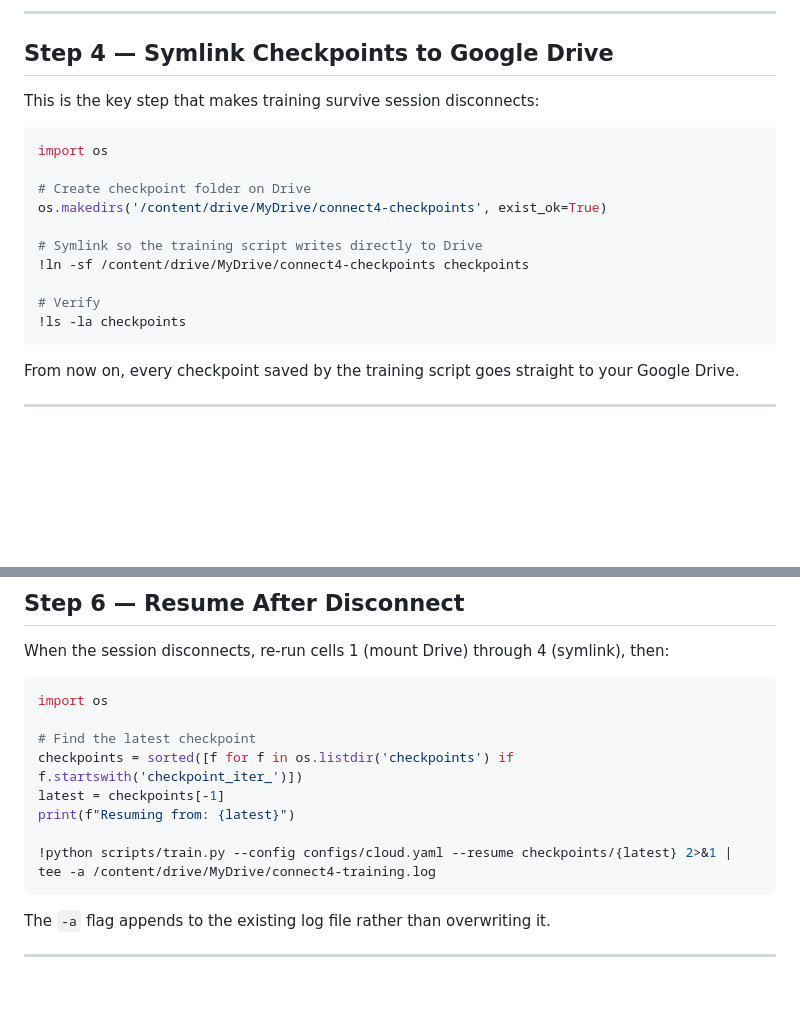
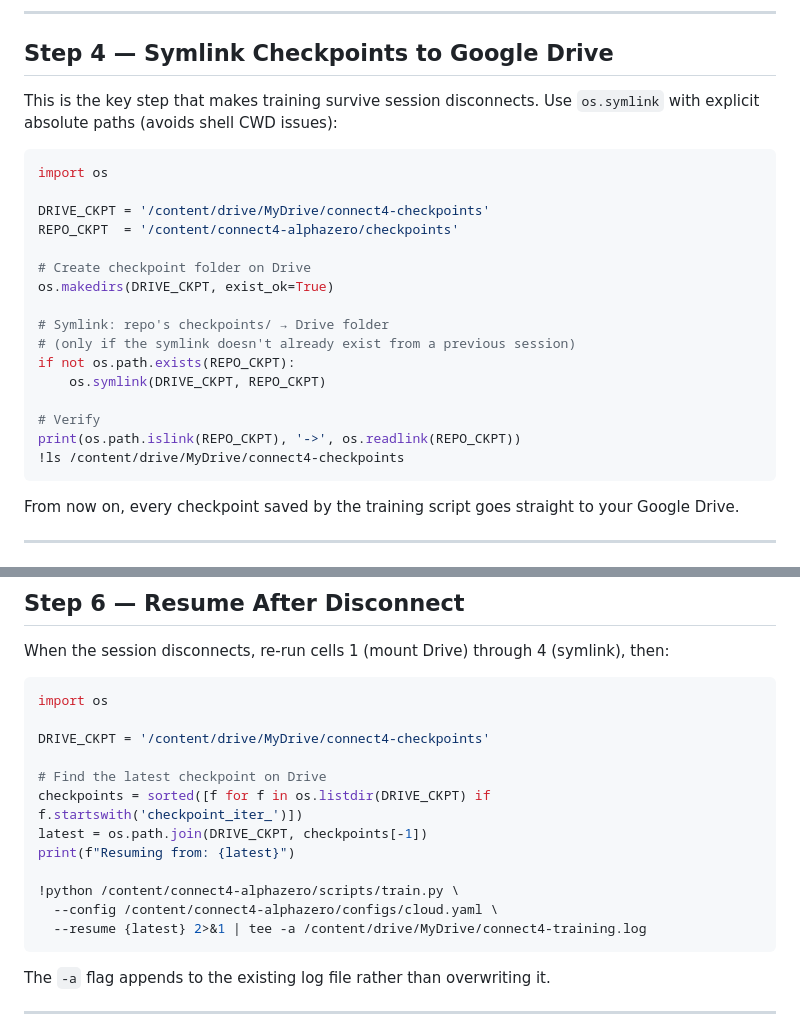
Before and after one commit to eugeneyp/connect4-alphazero, a Markdown page: COLAB_TRAINING.md, 2 parts joined by grey strips. GitHub-like rendering; blank space fills up the shorter version.

Commit message:
fix: use absolute paths in COLAB_TRAINING.md to avoid symlink/CWD errors
Replace shell ln -sf with os.symlink using explicit absolute paths.
Add guard for re-running Step 4 after reconnect. Use absolute paths
in resume step so it works regardless of CWD.

Co-Authored-By: Claude Sonnet 4.6 <noreply@anthropic.com>

````diff
--- a/COLAB_TRAINING.md
+++ b/COLAB_TRAINING.md
@@ -48,19 +48,26 @@ Replace `YOUR_USERNAME` with your GitHub username.
 
 ## Step 4 — Symlink Checkpoints to Google Drive
 
-This is the key step that makes training survive session disconnects:
+This is the key step that makes training survive session disconnects.
+Use `os.symlink` with explicit absolute paths (avoids shell CWD issues):
 
 ```python
 import os
 
+DRIVE_CKPT = '/content/drive/MyDrive/connect4-checkpoints'
+REPO_CKPT  = '/content/connect4-alphazero/checkpoints'
+
 # Create checkpoint folder on Drive
-os.makedirs('/content/drive/MyDrive/connect4-checkpoints', exist_ok=True)
+os.makedirs(DRIVE_CKPT, exist_ok=True)
 
-# Symlink so the training script writes directly to Drive
-!ln -sf /content/drive/MyDrive/connect4-checkpoints checkpoints
+# Symlink: repo's checkpoints/ → Drive folder
+# (only if the symlink doesn't already exist from a previous session)
+if not os.path.exists(REPO_CKPT):
+    os.symlink(DRIVE_CKPT, REPO_CKPT)
 
 # Verify
-!ls -la checkpoints
+print(os.path.islink(REPO_CKPT), '->', os.readlink(REPO_CKPT))
+!ls /content/drive/MyDrive/connect4-checkpoints
 ```
 
 From now on, every checkpoint saved by the training script goes straight to your Google Drive.
@@ -96,12 +103,16 @@ When the session disconnects, re-run cells 1 (mount Drive) through 4 (symlink),
 ```python
 import os
 
-# Find the latest checkpoint
-checkpoints = sorted([f for f in os.listdir('checkpoints') if f.startswith('checkpoint_iter_')])
-latest = checkpoints[-1]
+DRIVE_CKPT = '/content/drive/MyDrive/connect4-checkpoints'
+
+# Find the latest checkpoint on Drive
+checkpoints = sorted([f for f in os.listdir(DRIVE_CKPT) if f.startswith('checkpoint_iter_')])
+latest = os.path.join(DRIVE_CKPT, checkpoints[-1])
 print(f"Resuming from: {latest}")
 
-!python scripts/train.py --config configs/cloud.yaml --resume checkpoints/{latest} 2>&1 | tee -a /content/drive/MyDrive/connect4-training.log
+!python /content/connect4-alphazero/scripts/train.py \
+  --config /content/connect4-alphazero/configs/cloud.yaml \
+  --resume {latest} 2>&1 | tee -a /content/drive/MyDrive/connect4-training.log
 ```
 
 The `-a` flag appends to the existing log file rather than overwriting it.
````
